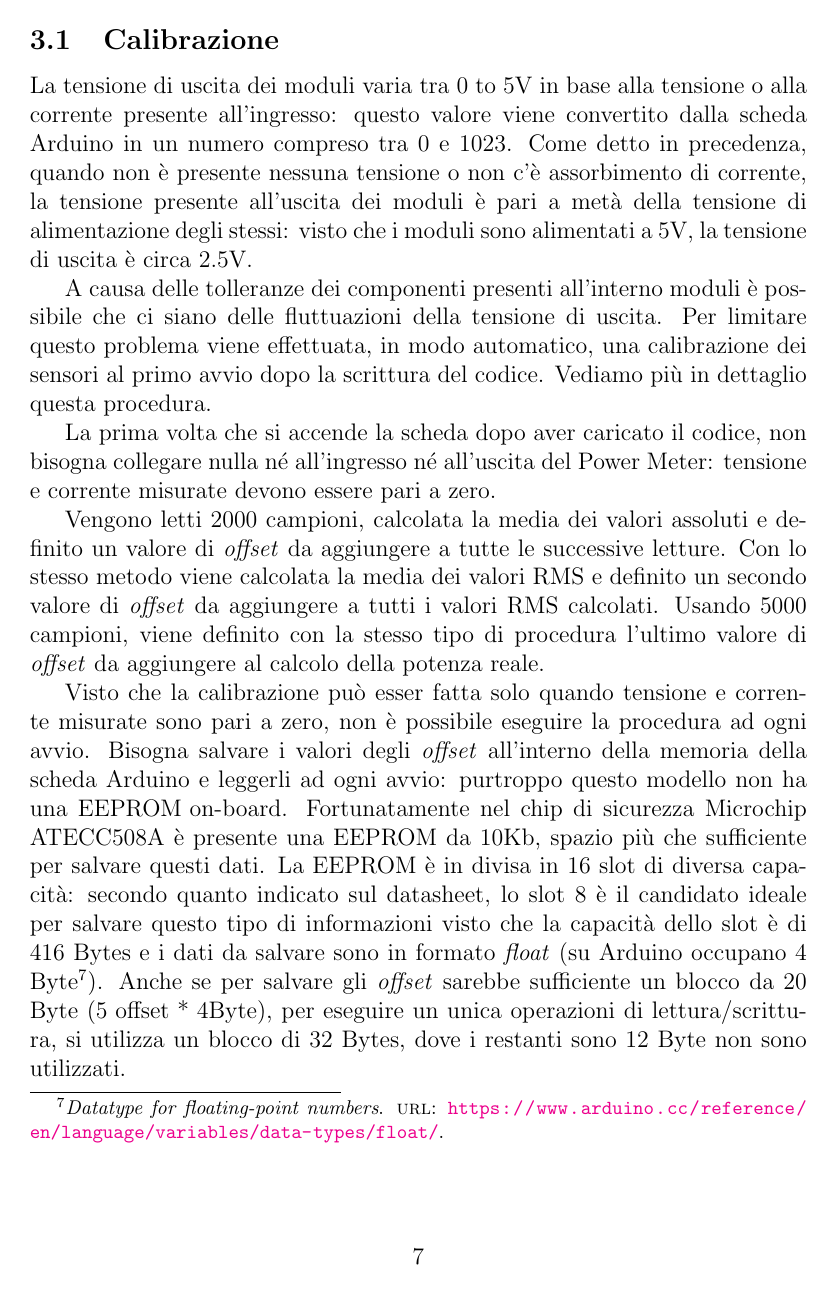
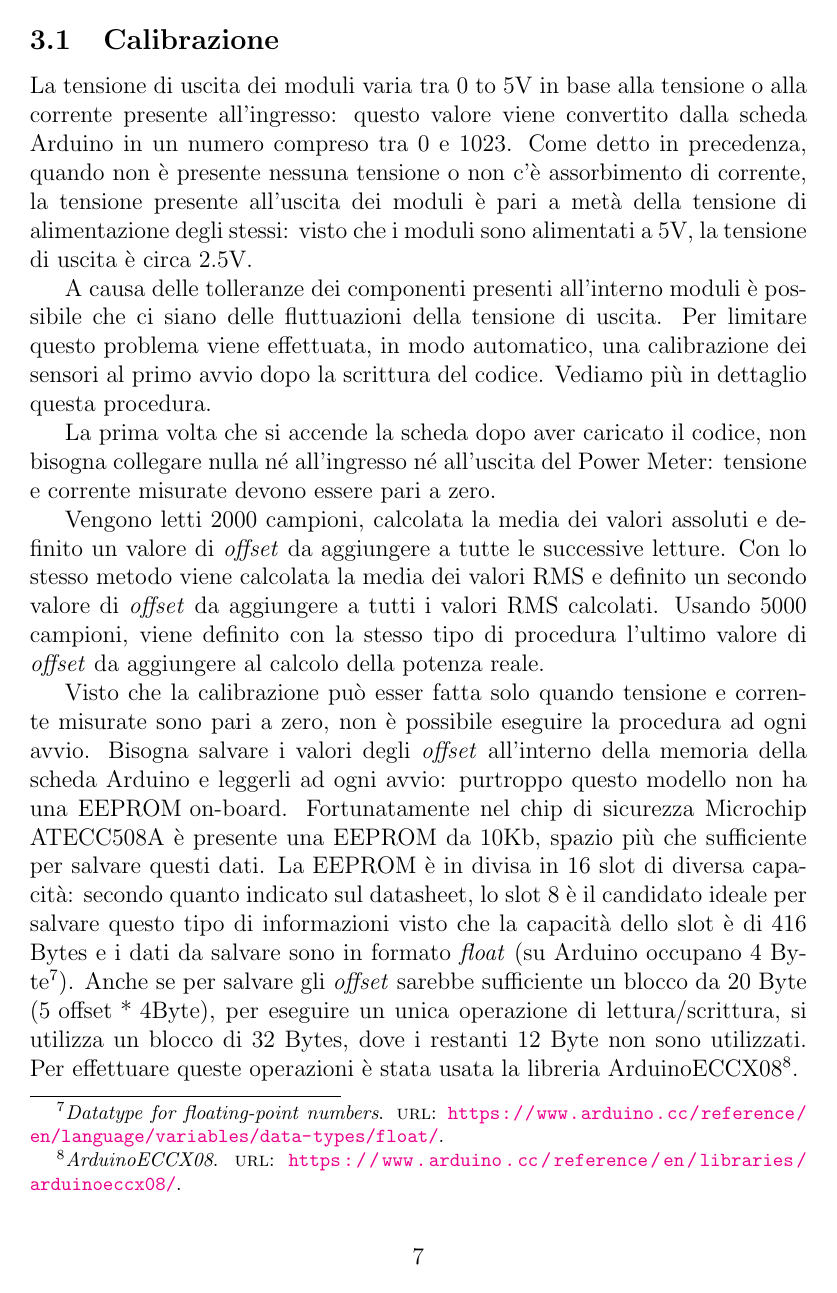
Before and after one commit to ocramuni/iot_project, a LaTeX document (report/report.tex): page 8 of 15. Compiled offline with pdfLaTeX.

Commit message:
Fix typos.

```diff
--- a/report/report.tex
+++ b/report/report.tex
@@ -161,8 +161,7 @@ Visto che la calibrazione può esser fatta solo quando tensione e corrente misur
 Bisogna salvare i valori degli \textit{offset} all'interno della memoria della scheda Arduino e leggerli ad ogni avvio: purtroppo questo modello non ha una \mbox{EEPROM on-board}.
 Fortunatamente nel chip di sicurezza Microchip ATECC508A è presente una EEPROM da 10Kb, spazio più che sufficiente per salvare questi dati.
 La EEPROM è in divisa in 16 slot di diversa capacità: secondo quanto indicato sul datasheet, lo slot 8 è il candidato ideale per salvare questo tipo di informazioni visto che la capacità dello slot è di 416 Bytes e i dati da salvare sono in formato \textit{float} (su Arduino occupano 4 Byte\footfullcite{float}).
-Anche se per salvare gli \textit{offset} sarebbe sufficiente un blocco da 20 Byte \mbox{(5 offset * 4Byte)}, per eseguire un unica operazioni di lettura/scrittura, si utilizza un blocco di 32 Bytes, dove i restanti sono 12 Byte non sono utilizzati.
-
+Anche se per salvare gli \textit{offset} sarebbe sufficiente un blocco da 20 Byte \mbox{(5 offset * 4Byte)}, per eseguire un unica operazione di lettura/scrittura, si utilizza un blocco di 32 Bytes, dove i restanti 12 Byte non sono utilizzati.
 \noindent Per effettuare queste operazioni è stata usata la libreria ArduinoECCX08\footfullcite{eccx08}.
 
 La calibrazione viene eseguita solo al primo avvio, per forzare una ricalibrazione basta collegare per un instante il pin 6 al pin GND.
```
Also changed, not shown: report/report.tex (1 more changed lines).
